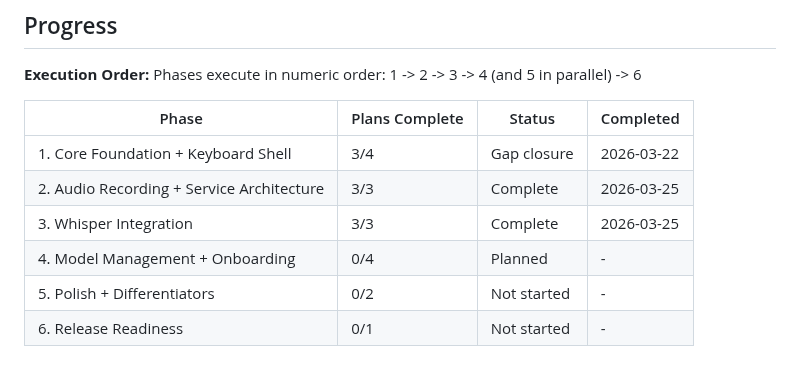
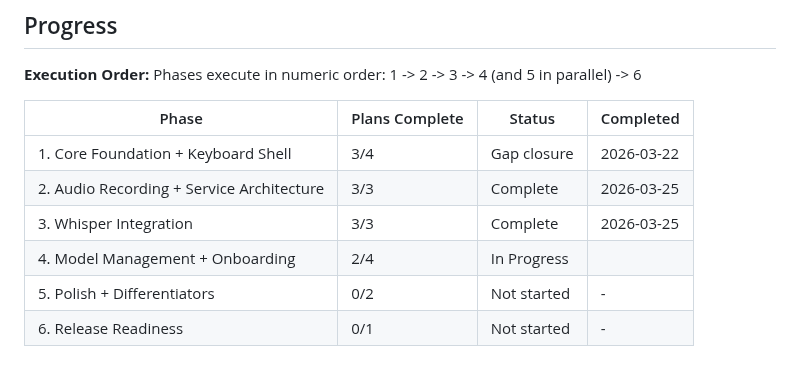
Before and after one commit to getdictus/dictus-android, a Markdown page: .planning/ROADMAP.md, the part around the change. GitHub-like rendering.

```diff
--- a/.planning/ROADMAP.md
+++ b/.planning/ROADMAP.md
@@ -143,6 +143,6 @@ Phases execute in numeric order: 1 -> 2 -> 3 -> 4 (and 5 in parallel) -> 6
 | 1. Core Foundation + Keyboard Shell | 3/4 | Gap closure | 2026-03-22 |
 | 2. Audio Recording + Service Architecture | 3/3 | Complete | 2026-03-25 |
 | 3. Whisper Integration | 3/3 | Complete | 2026-03-25 |
-| 4. Model Management + Onboarding | 0/4 | Planned | - |
+| 4. Model Management + Onboarding | 2/4 | In Progress|  |
 | 5. Polish + Differentiators | 0/2 | Not started | - |
 | 6. Release Readiness | 0/1 | Not started | - |
```
Also changed, not shown: .planning/STATE.md (+8 -5 lines), 1 other file.
